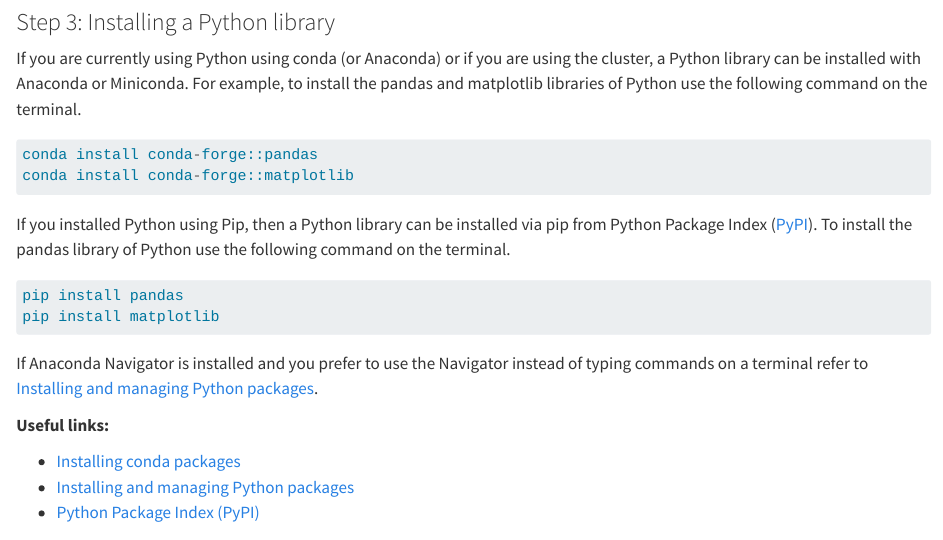
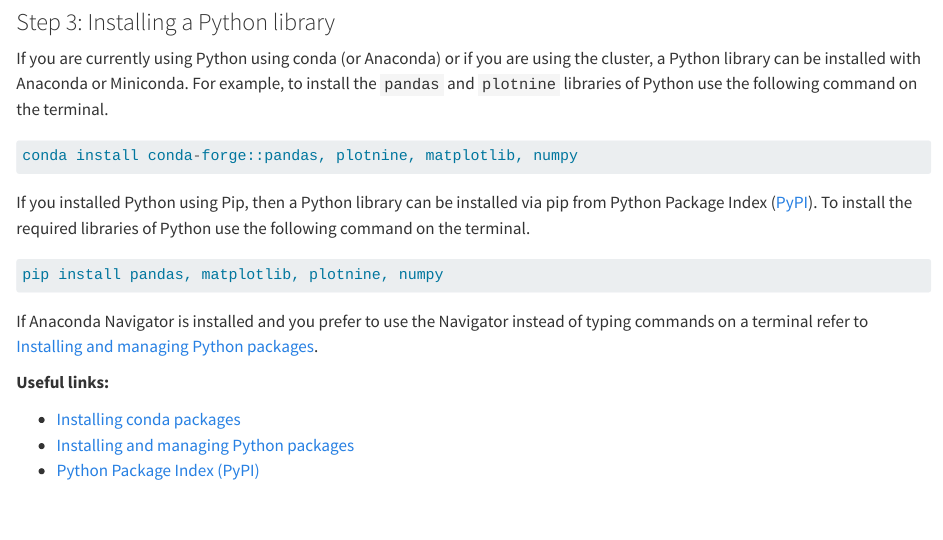
Before and after one commit to PMacDaSci/IntroPython-pandas, a Quarto document (index.qmd): the page in a window 1100 px wide, from 2580 px down. Rendered offline with R 4.5, knitr and Pandoc in place of Quarto, with nearby package versions; folded parts are opened.

Commit message:
Update installation guide

````diff
--- a/index.qmd
+++ b/index.qmd
@@ -129,20 +129,18 @@ The [RStudio IDE](https://posit.co/download/rstudio-desktop/) is a free and open
 
 ### Step 3: Installing a Python library
 
-If you are currently using Python using conda (or Anaconda) or if you are using the cluster, a Python library can be installed with Anaconda or Miniconda. For example, to install the pandas and matplotlib libraries of Python use the following command on the terminal.
+If you are currently using Python using conda (or Anaconda) or if you are using the cluster, a Python library can be installed with Anaconda or Miniconda. For example, to install the `pandas` and `plotnine` libraries of Python use the following command on the terminal.
 
 ```{python}
 #| eval: false
-conda install conda-forge::pandas
-conda install conda-forge::matplotlib
+conda install conda-forge::pandas, plotnine, matplotlib, numpy
 ```
 
-If you installed Python using Pip, then a Python library can be installed via pip from Python Package Index ([PyPI](https://pypi.org/project/pandas)). To install the pandas library of Python use the following command on the terminal.
+If you installed Python using Pip, then a Python library can be installed via pip from Python Package Index ([PyPI](https://pypi.org/project/pandas)). To install the required libraries of Python use the following command on the terminal.
 
 ```{python}
 #| eval: false
-pip install pandas
-pip install matplotlib
+pip install pandas, matplotlib, plotnine, numpy
 ```
 
 If Anaconda Navigator is installed and you prefer to use the Navigator instead of typing commands on a terminal refer to [Installing and managing Python packages](https://docs.anaconda.com/free/navigator/tutorials/manage-packages/).
````
